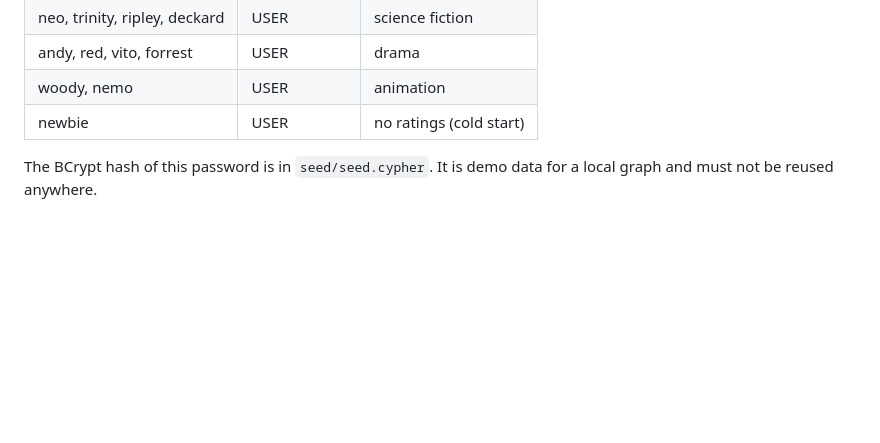
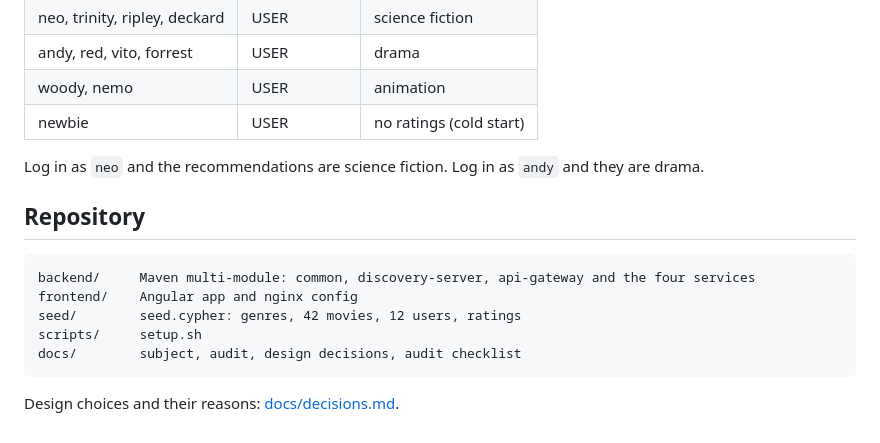
Before and after one commit to hmaach/neo-4-flix, a Markdown page: README.md, the part around one of its changes. Drawn GitHub-style; blank space fills up the shorter version.

````diff
--- a/README.md
+++ b/README.md
@@ -23,4 +48,16 @@ The seed creates 12 users with the same password: `Neo4flix-Demo-2026!`
 | woody, nemo | USER | animation |
 | newbie | USER | no ratings (cold start) |
 
-The BCrypt hash of this password is in `seed/seed.cypher`. It is demo data for a local graph and must not be reused anywhere.
+Log in as `neo` and the recommendations are science fiction. Log in as `andy` and they are drama.
+
+## Repository
+
+```
+backend/     Maven multi-module: common, discovery-server, api-gateway and the four services
+frontend/    Angular app and nginx config
+seed/        seed.cypher: genres, 42 movies, 12 users, ratings
+scripts/     setup.sh
+docs/        subject, audit, design decisions, audit checklist
+```
+
+Design choices and their reasons: [docs/decisions.md](docs/decisions.md).
````
Also changed, not shown: other parts of README.md (+31 -6 lines), docs/assets/architecture.png (added).
